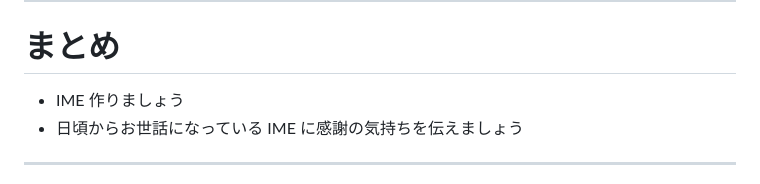
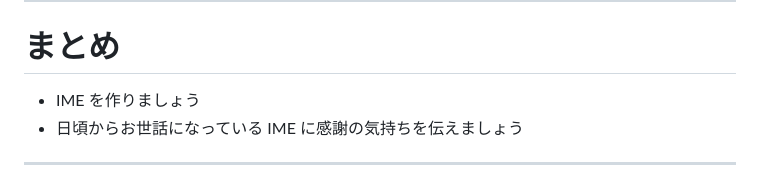
Before and after one commit to koki-develop/ime-dev-recommend-slide, a Markdown page: slides.md, the part around the change. Drawn GitHub-style.

Commit message:
Update slide

```diff
--- a/slides.md
+++ b/slides.md
@@ -275,7 +275,7 @@ print(results.mainResults.first!.text)
 
 # まとめ
 
-- IME 作りましょう
+- IME を作りましょう
 - 日頃からお世話になっている IME に感謝の気持ちを伝えましょう
 
 ---
```
